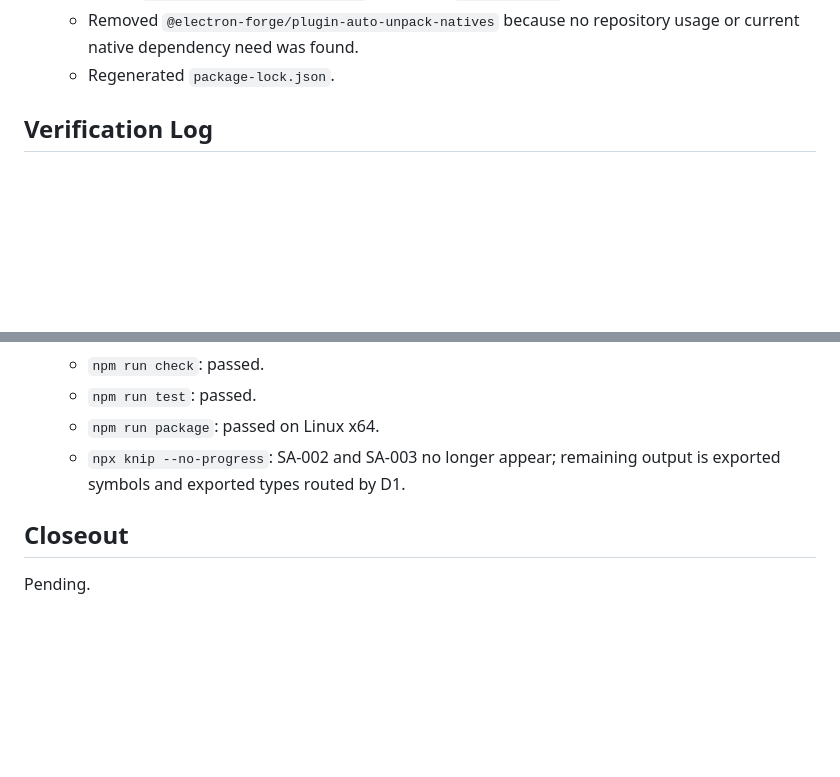
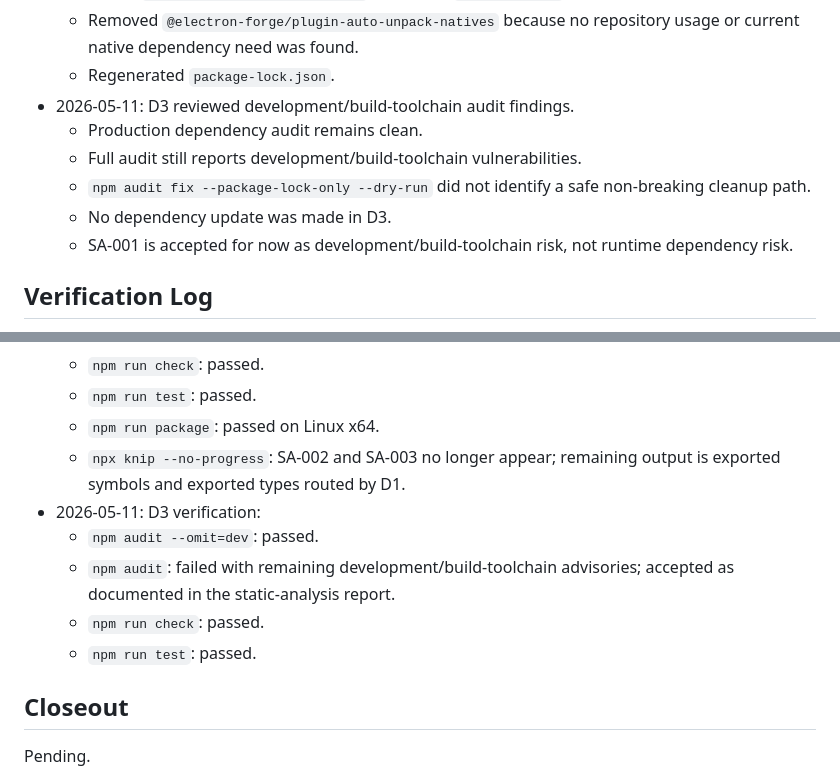
Before and after one commit to trulstveoy/Sidekick, a Markdown page: docs/tasks/TASK-0009-static-analysis-follow-up.md, 2 parts joined by grey strips. Drawn GitHub-style; blank space fills up the shorter version.

```diff
--- a/docs/tasks/TASK-0009-static-analysis-follow-up.md
+++ b/docs/tasks/TASK-0009-static-analysis-follow-up.md
@@ -804,6 +804,12 @@ Documentation structure expectation:
   - Added `@electron-forge/shared-types` as a direct `devDependency`.
   - Removed `@electron-forge/plugin-auto-unpack-natives` because no repository usage or current native dependency need was found.
   - Regenerated `package-lock.json`.
+- 2026-05-11: D3 reviewed development/build-toolchain audit findings.
+  - Production dependency audit remains clean.
+  - Full audit still reports development/build-toolchain vulnerabilities.
+  - `npm audit fix --package-lock-only --dry-run` did not identify a safe non-breaking cleanup path.
+  - No dependency update was made in D3.
+  - SA-001 is accepted for now as development/build-toolchain risk, not runtime dependency risk.
 
 ## Verification Log
 
@@ -817,6 +823,11 @@ Documentation structure expectation:
   - `npm run test`: passed.
   - `npm run package`: passed on Linux x64.
   - `npx knip --no-progress`: SA-002 and SA-003 no longer appear; remaining output is exported symbols and exported types routed by D1.
+- 2026-05-11: D3 verification:
+  - `npm audit --omit=dev`: passed.
+  - `npm audit`: failed with remaining development/build-toolchain advisories; accepted as documented in the static-analysis report.
+  - `npm run check`: passed.
+  - `npm run test`: passed.
 
 ## Closeout
 
```
Also changed, not shown: docs/static-analysis/2026-05-11-static-analysis.md (+46 -0 lines).
